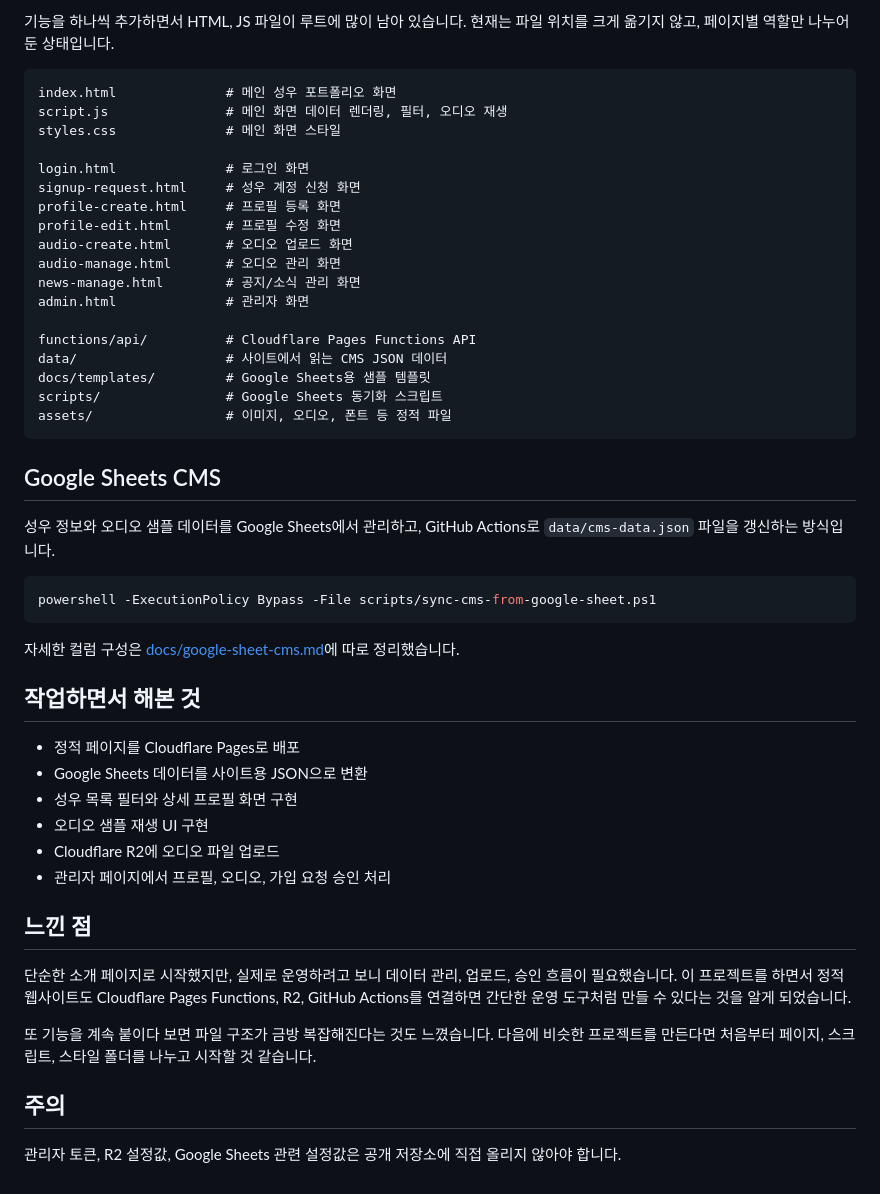
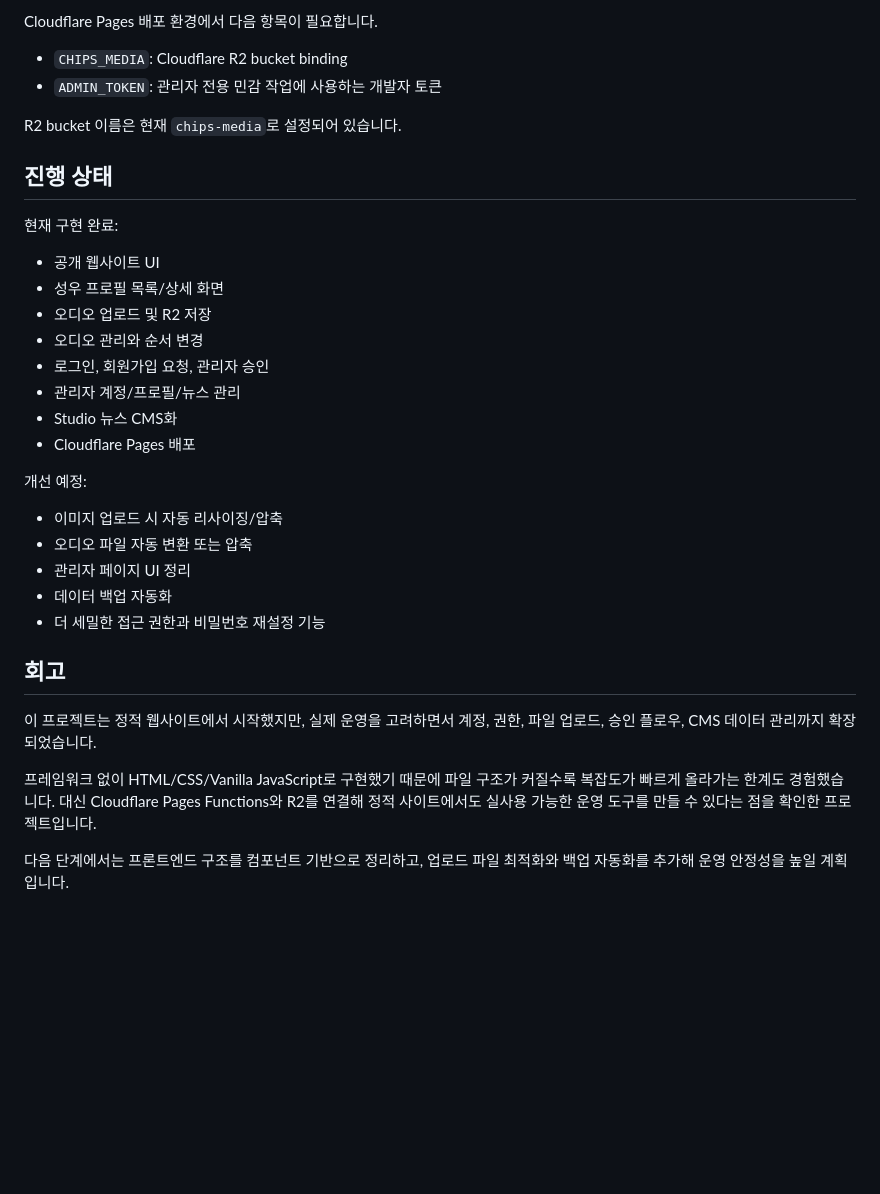
Before and after one commit to Yujin-0224/chips-website, a Markdown page: README.md, the part around one of its changes. GitHub-like rendering; blank space fills up the shorter version.

````diff
--- a/README.md
+++ b/README.md
@@ -52,55 +165,36 @@ http://127.0.0.1:8000
 
-기능을 하나씩 추가하면서 HTML, JS 파일이 루트에 많이 남아 있습니다.
-현재는 파일 위치를 크게 옮기지 않고, 페이지별 역할만 나누어 둔 상태입니다.
+Cloudflare Pages 배포 환경에서 다음 항목이 필요합니다.
 
-```text
-index.html              # 메인 성우 포트폴리오 화면
-script.js               # 메인 화면 데이터 렌더링, 필터, 오디오 재생
-styles.css              # 메인 화면 스타일
+- `CHIPS_MEDIA`: Cloudflare R2 bucket binding
+- `ADMIN_TOKEN`: 관리자 전용 민감 작업에 사용하는 개발자 토큰
 
-login.html              # 로그인 화면
-signup-request.html     # 성우 계정 신청 화면
-profile-create.html     # 프로필 등록 화면
-profile-edit.html       # 프로필 수정 화면
-audio-create.html       # 오디오 업로드 화면
-audio-manage.html       # 오디오 관리 화면
-news-manage.html        # 공지/소식 관리 화면
-admin.html              # 관리자 화면
+R2 bucket 이름은 현재 `chips-media`로 설정되어 있습니다.
 
-functions/api/          # Cloudflare Pages Functions API
-data/                   # 사이트에서 읽는 CMS JSON 데이터
-docs/templates/         # Google Sheets용 샘플 템플릿
-scripts/                # Google Sheets 동기화 스크립트
-assets/                 # 이미지, 오디오, 폰트 등 정적 파일
-```
+## 진행 상태
 
-## Google Sheets CMS
+현재 구현 완료:
 
-성우 정보와 오디오 샘플 데이터를 Google Sheets에서 관리하고, GitHub Actions로 `data/cms-data.json` 파일을 갱신하는 방식입니다.
+- 공개 웹사이트 UI
+- 성우 프로필 목록/상세 화면
+- 오디오 업로드 및 R2 저장
+- 오디오 관리와 순서 변경
+- 로그인, 회원가입 요청, 관리자 승인
+- 관리자 계정/프로필/뉴스 관리
+- Studio 뉴스 CMS화
+- Cloudflare Pages 배포
 
-```powershell
-powershell -ExecutionPolicy Bypass -File scripts/sync-cms-from-google-sheet.ps1
-```
+개선 예정:
 
-자세한 컬럼 구성은 [docs/google-sheet-cms.md](docs/google-sheet-cms.md)에 따로 정리했습니다.
+- 이미지 업로드 시 자동 리사이징/압축
+- 오디오 파일 자동 변환 또는 압축
+- 관리자 페이지 UI 정리
+- 데이터 백업 자동화
+- 더 세밀한 접근 권한과 비밀번호 재설정 기능
 
-## 작업하면서 해본 것
+## 회고
 
-- 정적 페이지를 Cloudflare Pages로 배포
-- Google Sheets 데이터를 사이트용 JSON으로 변환
-- 성우 목록 필터와 상세 프로필 화면 구현
-- 오디오 샘플 재생 UI 구현
-- Cloudflare R2에 오디오 파일 업로드
-- 관리자 페이지에서 프로필, 오디오, 가입 요청 승인 처리
+이 프로젝트는 정적 웹사이트에서 시작했지만, 실제 운영을 고려하면서 계정, 권한, 파일 업로드, 승인 플로우, CMS 데이터 관리까지 확장되었습니다.
 
-## 느낀 점
+프레임워크 없이 HTML/CSS/Vanilla JavaScript로 구현했기 때문에 파일 구조가 커질수록 복잡도가 빠르게 올라가는 한계도 경험했습니다. 대신 Cloudflare Pages Functions와 R2를 연결해 정적 사이트에서도 실사용 가능한 운영 도구를 만들 수 있다는 점을 확인한 프로젝트입니다.
 
-단순한 소개 페이지로 시작했지만, 실제로 운영하려고 보니 데이터 관리, 업로드, 승인 흐름이 필요했습니다.
-이 프로젝트를 하면서 정적 웹사이트도 Cloudflare Pages Functions, R2, GitHub Actions를 연결하면 간단한 운영 도구처럼 만들 수 있다는 것을 알게 되었습니다.
-
-또 기능을 계속 붙이다 보면 파일 구조가 금방 복잡해진다는 것도 느꼈습니다.
-다음에 비슷한 프로젝트를 만든다면 처음부터 페이지, 스크립트, 스타일 폴더를 나누고 시작할 것 같습니다.
-
-## 주의
-
-관리자 토큰, R2 설정값, Google Sheets 관련 설정값은 공개 저장소에 직접 올리지 않아야 합니다.
+다음 단계에서는 프론트엔드 구조를 컴포넌트 기반으로 정리하고, 업로드 파일 최적화와 백업 자동화를 추가해 운영 안정성을 높일 계획입니다.
````
Also changed, not shown: other parts of README.md (+138 -25 lines).
